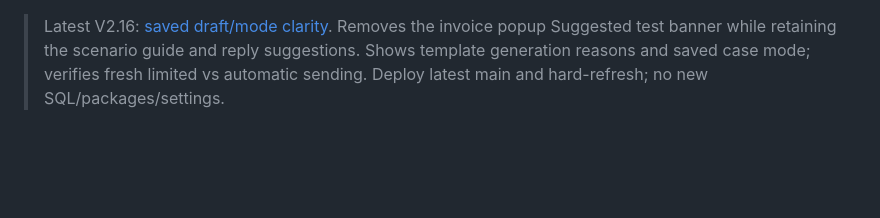
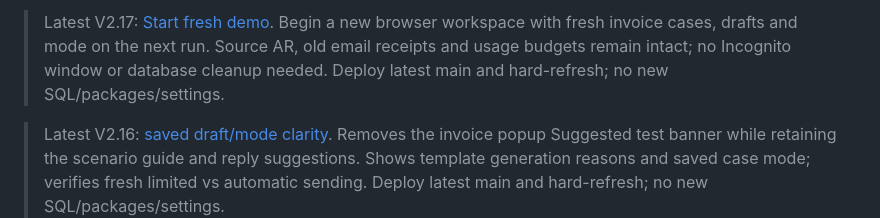
Before and after one commit to CharanCharan/o2c-collections-agent, a Markdown page: README.md, the part around the change. GitHub-like rendering; blank space fills up the shorter version.

Commit message:
Document fresh demo workspaces without database cleanup

```diff
--- a/README.md
+++ b/README.md
@@ -1,3 +1,5 @@
+> Latest V2.17: [Start fresh demo](docs/MILESTONE_V2_17.md). Begin a new browser workspace with fresh invoice cases, drafts and mode on the next run. Source AR, old email receipts and usage budgets remain intact; no Incognito window or database cleanup needed. Deploy latest main and hard-refresh; no new SQL/packages/settings.
+
 > Latest V2.16: [saved draft/mode clarity](docs/MILESTONE_V2_16.md). Removes the invoice popup Suggested test banner while retaining the scenario guide and reply suggestions. Shows template generation reasons and saved case mode; verifies fresh limited vs automatic sending. Deploy latest main and hard-refresh; no new SQL/packages/settings.
 
 > Latest V2.15: [guided invoice scenarios](docs/MILESTONE_V2_15.md). How it works → Try a scenario opens an invoice with a suggested test. Every invoice has suggested-reply categories, including an unsent preview before a run. Opening and filling text are read-only; sending remains explicit. Deploy latest main and hard-refresh; no new SQL/packages/settings (SQL014 remains required).
```
